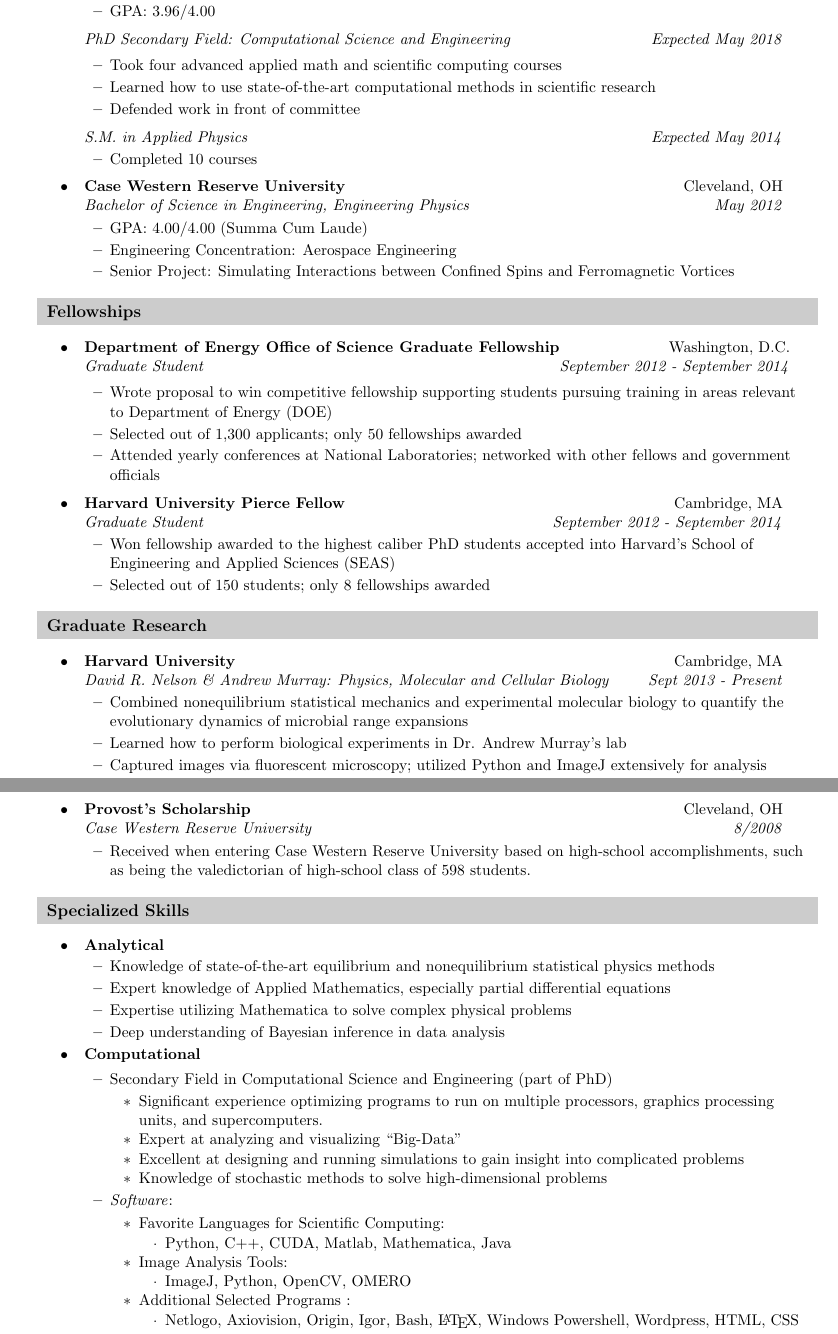
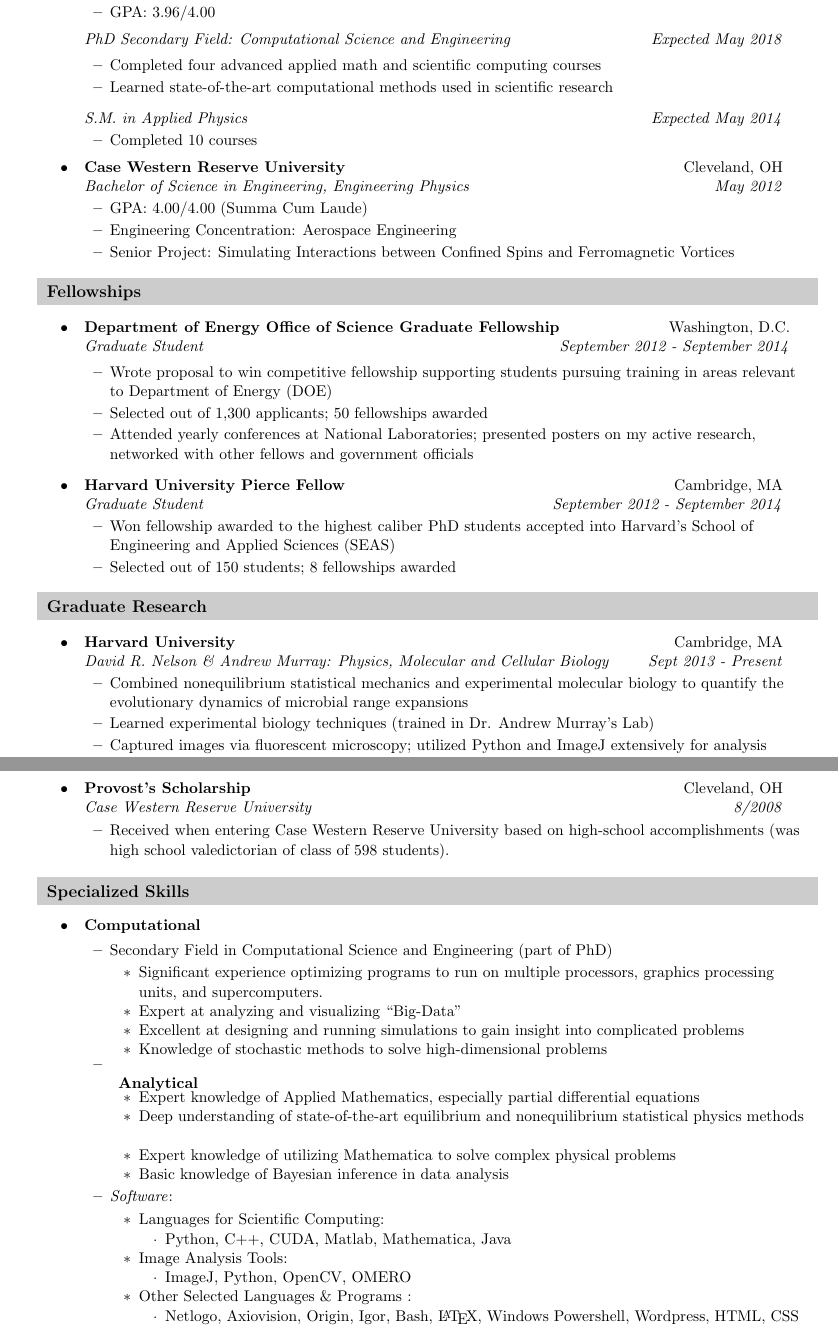
Before and after one commit to btweinstein/cv, a LaTeX CV (CV.tex): two parts of pages 1 and 4 of 5, joined at a grey line, cut so that both start at the same text. Compiled offline with pdfLaTeX; a missing bibliography style is replaced by a similar one.

Commit message:
Made dad's suggested changes.

```diff
--- a/CV.tex
+++ b/CV.tex
@@ -159,9 +159,8 @@
 \resbelowsubheading{PhD Secondary Field: Computational Science and Engineering}{Expected May 2018}
 
 	\begin{itemize}
-		\resitem{Took four advanced applied math and scientific computing courses}
-		\resitem{Learned how to use state-of-the-art computational methods in scientific research}
-		\resitem{Defended work in front of committee}
+		\resitem{Completed four advanced applied math and scientific computing courses}
+		\resitem{Learned state-of-the-art computational methods used in scientific research}
 	\end{itemize}
 
 \resbelowsubheading{S.M. in Applied Physics}{Expected May 2014}
@@ -189,8 +188,8 @@
 
 	\begin{itemize}
 		\resitem{Wrote proposal to win competitive fellowship supporting students pursuing training in areas relevant to Department of Energy (DOE)}
-		\resitem{Selected out of 1,300 applicants; only 50 fellowships awarded}
-		\resitem{Attended yearly conferences at National Laboratories; networked with other fellows and government officials}
+		\resitem{Selected out of 1,300 applicants; 50 fellowships awarded}
+		\resitem{Attended yearly conferences at National Laboratories; presented posters on my active research, networked with other fellows and government officials}
 
 	\end{itemize}
 
@@ -200,7 +199,7 @@
 
 		\resitem{Won fellowship awarded to the highest caliber PhD students accepted into Harvard's School of Engineering and Applied Sciences (SEAS)}
 
-		\resitem{Selected out of 150 students; only 8 fellowships awarded}
+		\resitem{Selected out of 150 students; 8 fellowships awarded}
 
 	\end{itemize}
 
@@ -216,7 +215,6 @@
 	\ressubheading{Harvard University}{Cambridge, MA}{David R. Nelson \& Andrew Murray: Physics, Molecular and Cellular Biology}{Sept 2013 - Present}
 \begin{itemize}
 	\resitem{Combined nonequilibrium statistical mechanics and experimental molecular biology to quantify the evolutionary dynamics of microbial range expansions}
-	\resitem{Learned how to perform biological experiments in Dr. Andrew Murray's lab}
+	\resitem{Learned experimental biology techniques (trained in Dr. Andrew Murray's Lab)}
 	\resitem{Captured images via fluorescent microscopy; utilized Python and ImageJ extensively for analysis}
-	\resitem{Analyzed and visualized extremely large sets of biological data}
-	\resitem{Created simulations in Python and C++ to model range expansions}
+	\resitem{Devised algorithms to analyze and visualize large sets of biological data}
@@ -378,7 +377,7 @@
 	\ressubheading{Provost's Scholarship}{Cleveland, OH}{Case Western Reserve University}{8/2008}
 	\begin{itemize}
 		\resitem{
-	Received when entering Case Western Reserve University based on high-school accomplishments, such as being the valedictorian of high-school class of 598 students.
+	Received when entering Case Western Reserve University based on high-school accomplishments (was high school valedictorian of class of 598 students).
 		}
 	\end{itemize}
 
@@ -389,14 +388,6 @@
 \resheading{Specialized Skills}
 
 \begin{itemize}
-
-\item \award{Analytical}{}
-\begin{itemize}
-\resitem{Knowledge of state-of-the-art equilibrium and nonequilibrium statistical physics methods}
-\resitem{Expert knowledge of Applied Mathematics, especially partial differential equations}
-\resitem{Expertise utilizing Mathematica to solve complex physical problems}
-\resitem{Deep understanding of Bayesian inference in data analysis}
-\end{itemize}
 
 \item \award{Computational}{}
 
@@ -410,12 +401,20 @@
 	\resitem{Knowledge of stochastic methods to solve high-dimensional problems}
 	\end{itemize}
 
+\item \award{Analytical}{}
+\begin{itemize}
+\resitem{Expert knowledge of Applied Mathematics, especially partial differential equations}
+\resitem{Deep understanding of state-of-the-art equilibrium and nonequilibrium statistical physics methods}
+\resitem{Expert knowledge of utilizing Mathematica to solve complex physical problems}
+\resitem{Basic knowledge of Bayesian inference in data analysis}
+\end{itemize}
+
 
 \resitem{\textit{Software}:}
 
 \begin{itemize}
 
-	\resitem{Favorite Languages for Scientific Computing:}
+	\resitem{Languages for Scientific Computing:}
 		\begin{itemize}
 		\resitem{Python, C++, CUDA, Matlab, Mathematica, Java}
 		\end{itemize}
@@ -425,7 +424,7 @@
 		\resitem{ImageJ, Python, OpenCV, OMERO}
 		\end{itemize}
 
-	\resitem{Additional Selected Programs}:
+	\resitem{Other Selected Languages \& Programs}:
 		\begin{itemize}
 		\resitem{Netlogo, Axiovision, Origin, Igor, Bash, \LaTeX, Windows Powershell, Wordpress, HTML, CSS}
 		\end{itemize}
```
Also changed, not shown: CV.pdf, CV.tex (21 more changed lines).
